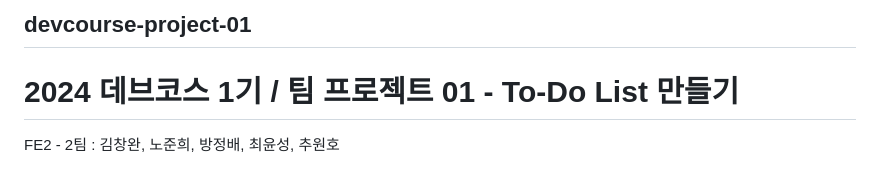
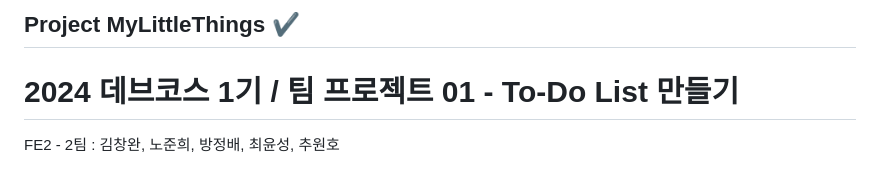
Before and after one commit to SoRaang/MyLittleThings, a Markdown page: README.md, the part around the change. Drawn GitHub-style.

```diff
--- a/README.md
+++ b/README.md
@@ -1,4 +1,4 @@
-## devcourse-project-01
+## Project MyLittleThings ✔️
 # 2024 데브코스 1기 / 팀 프로젝트 01 - To-Do List 만들기
 FE2 - 2팀 : 김창완, 노준희, 방정배, 최윤성, 추원호
 
```
